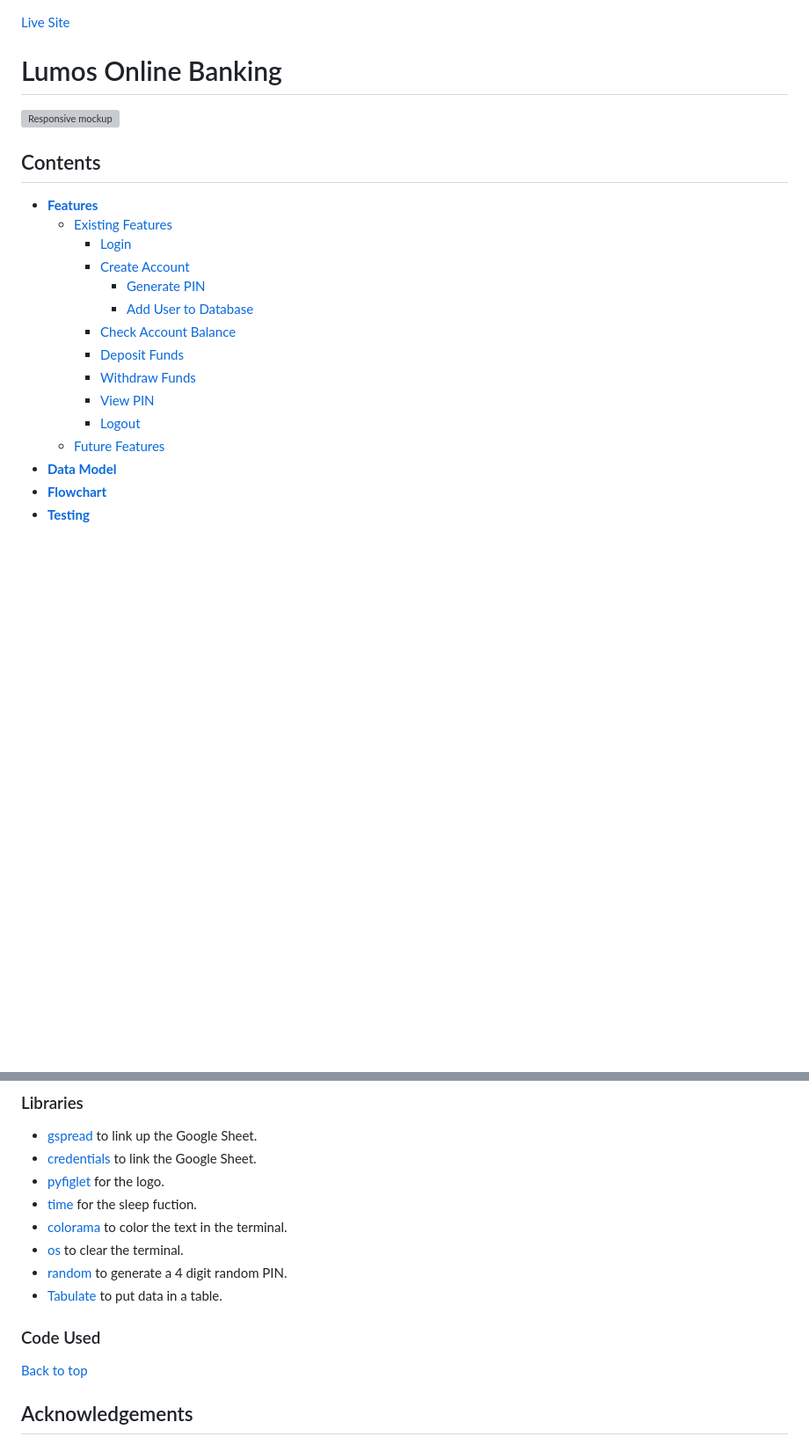
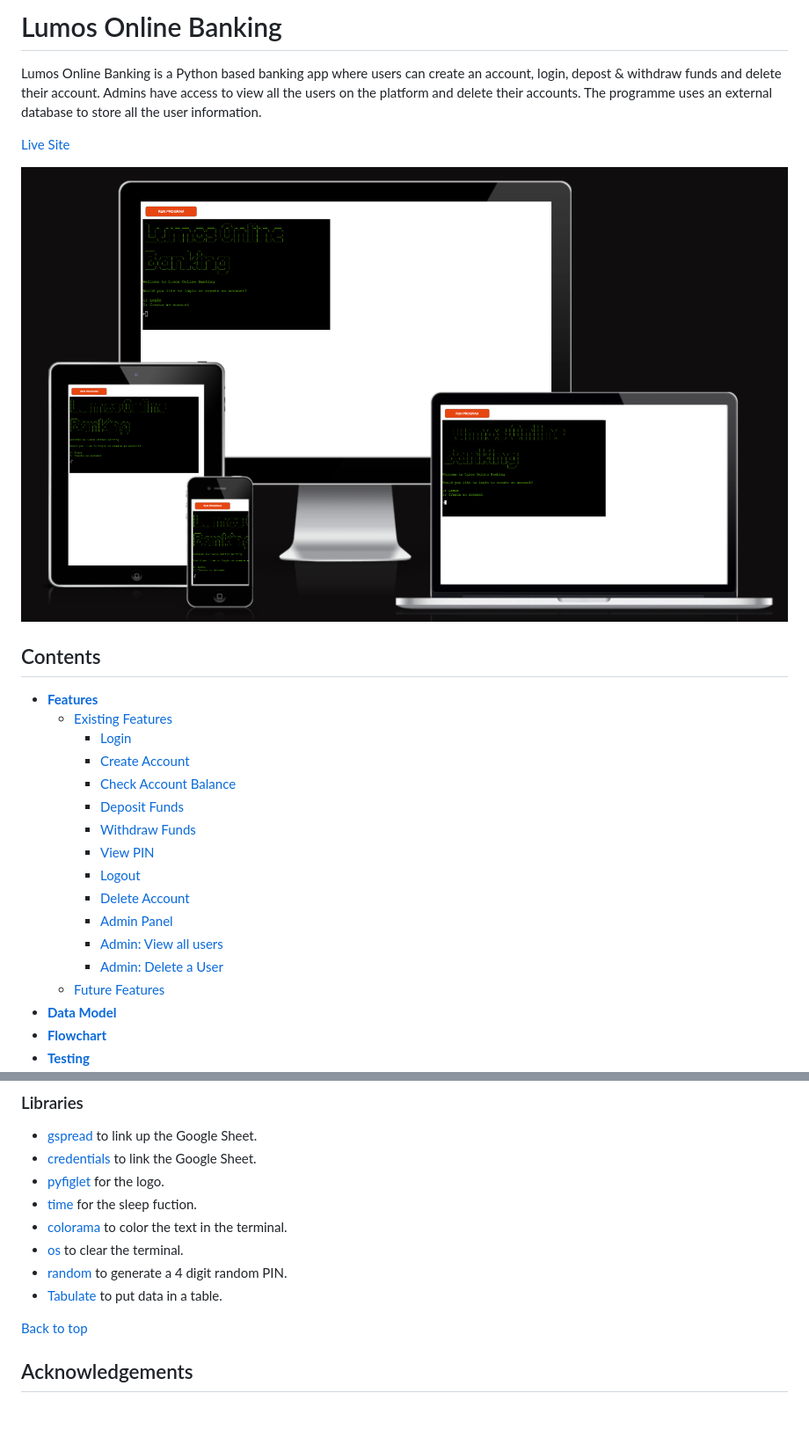
Before and after one commit to DanMorriss/lumos-online-banking, a Markdown page: README.md, 2 parts joined by grey strips. Shown: that part at 88% size. Drawn GitHub-style; pictures changed too: assets/responsive_mockup.png (added); blank space fills up the shorter version; grey boxes are pictures that could not be loaded.

```diff
--- a/README.md
+++ b/README.md
@@ -1,8 +1,10 @@
+# Lumos Online Banking
+
+Lumos Online Banking is a Python based banking app where users can create an account, login, depost & withdraw funds and delete their account. Admins have access to view all the users on the platform and delete their accounts. The programme uses an external database to store all the user information.
+
 [Live Site](https://lumos-online-banking-698c21a030ae.herokuapp.com/)
 
-# Lumos Online Banking
-
-![Responsive mockup]()
+![Responsive mockup](/assets/responsive_mockup.png)
 
 ## Contents
 
@@ -10,13 +12,15 @@
     * [Existing Features](<#existing-features>)
         * [Login](<#login>)
         * [Create Account](<#create-account>)
-            * [Generate PIN](<#generate-pin>)
-            * [Add User to Database](<#add-user-to-database>)
         * [Check Account Balance](<#Check-Account-Balance>)
         * [Deposit Funds](<#Deposit-Funds>)
         * [Withdraw Funds](<#Withdraw-Funds>)
         * [View PIN](<#View-PIN>)
         * [Logout](<#Logout>)
+        * [Delete Account](<#delete-account>)
+        * [Admin Panel](<#admin-panel>)
+        * [Admin: View all users](<#admin-view-all-users>)
+        * [Admin: Delete a User](<#admin-delete-a-user>)
     * [Future Features](<#future-features>)
 * [**Data Model**](<#data-model>)
 * [**Flowchart**](<#flowchart>)
@@ -254,8 +295,6 @@ To clone the project on GitHub:
 - [random](https://docs.python.org/3/library/random.html) to generate a 4 digit random PIN.
 - [Tabulate](https://pypi.org/project/tabulate/) to put data in a table.
 
-### Code Used
-
 [Back to top](<#contents>)
 
 ## Acknowledgements
```
Also changed, not shown: other parts of README.md (+45 -8 lines).
